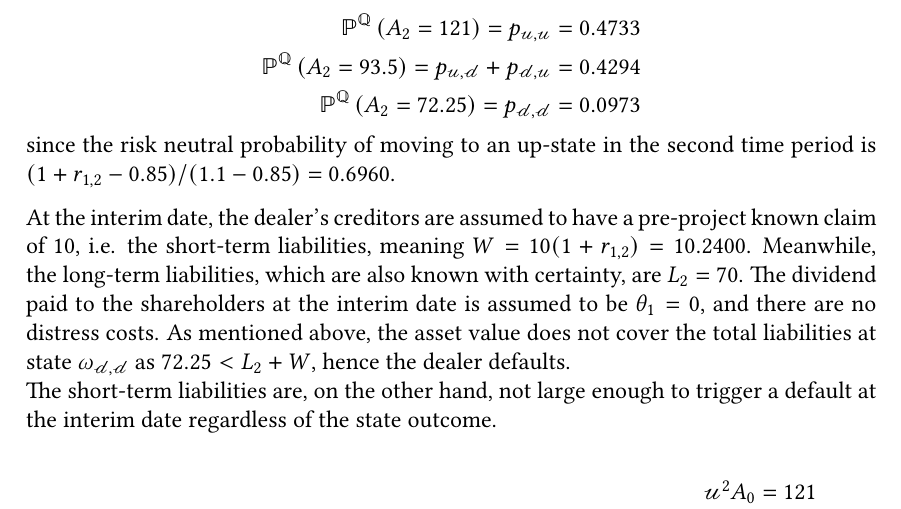
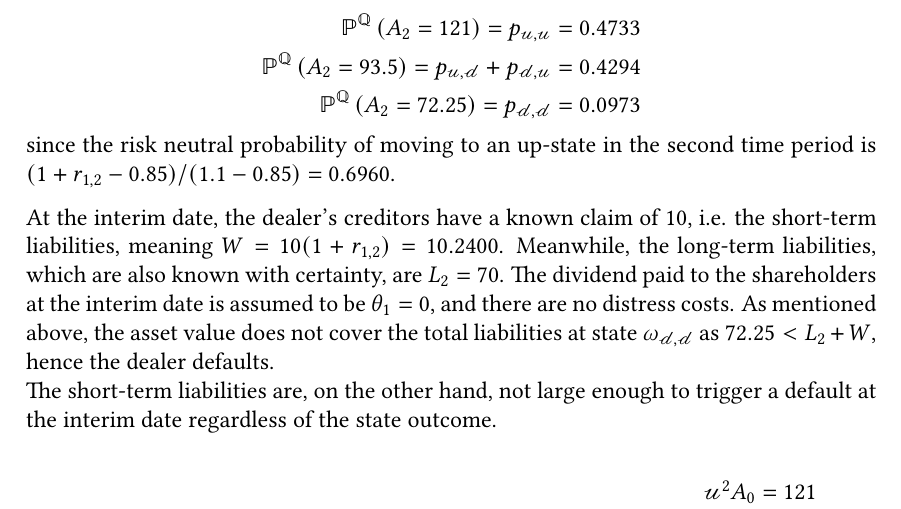
Before and after one commit to sebastianbaltser/master-thesis, a LaTeX thesis (thesis/main.tex, which reads thesis/content/body-matter/swap-contract/swap-examples.tex): part of page 71 of 77, cut so that both start at the same text. Compiled offline with pdfLaTeX.

Commit message:
Fix sentence
Co-authored-by: Sebastian Baltser <52928866+sebastianbaltser@users.noreply.github.com>

```diff
--- a/thesis/content/body-matter/swap-contract/swap-examples.tex
+++ b/thesis/content/body-matter/swap-contract/swap-examples.tex
@@ -111,7 +111,7 @@
         \end{align*}
         since the risk neutral probability of moving to an up-state in the second time period is $(1+r_{1,2}-0.85)/(1.1-0.85) = \num{0.696016}$.
 
-        At the interim date, the dealer's creditors are assumed to have a pre-project known claim of 10,
+        At the interim date, the dealer's creditors have a known claim of 10,
         i.e. the short-term liabilities,
         meaning $W=10(1+r_{1,2})=\num{10.240039}$.
         Meanwhile, the long-term liabilities, which are also known with certainty, are $L_{2} = 70$.
```
